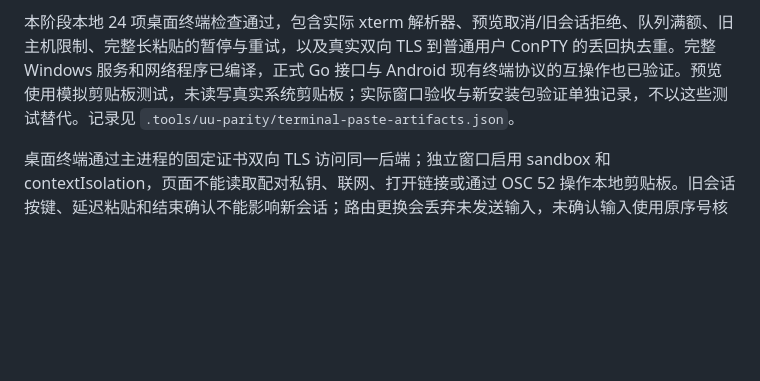
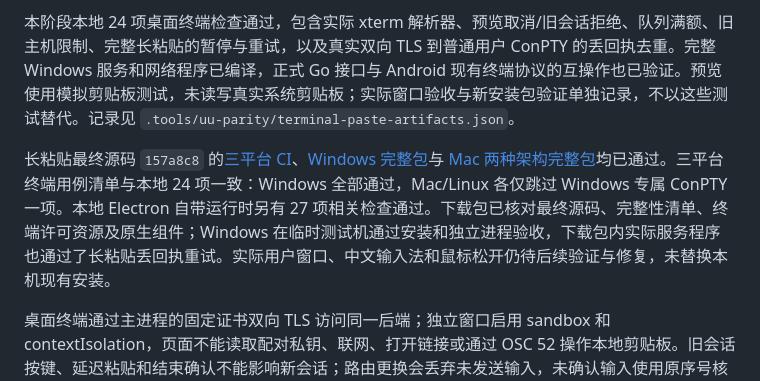
Before and after one commit to ffffhx/cliprelay, a Markdown page: README.md, the part around the change. Drawn GitHub-style; blank space fills up the shorter version.

Commit message:
Record verified complete terminal paste packages and remaining mouse cleanup [skip ci]

```diff
--- a/README.md
+++ b/README.md
@@ -432,6 +432,8 @@ Windows / Mac 控制端已接入独立终端窗口，从已配对电脑的「终
 
 本阶段本地 24 项桌面终端检查通过，包含实际 xterm 解析器、预览取消/旧会话拒绝、队列满额、旧主机限制、完整长粘贴的暂停与重试，以及真实双向 TLS 到普通用户 ConPTY 的丢回执去重。完整 Windows 服务和网络程序已编译，正式 Go 接口与 Android 现有终端协议的互操作也已验证。预览使用模拟剪贴板测试，未读写真实系统剪贴板；实际窗口验收与新安装包验证单独记录，不以这些测试替代。记录见 `.tools/uu-parity/terminal-paste-artifacts.json`。
 
+长粘贴最终源码 `157a8c8` 的[三平台 CI](https://github.com/ffffhx/cliprelay/actions/runs/38798360020)、[Windows 完整包](https://github.com/ffffhx/cliprelay/actions/runs/38798364756)与 [Mac 两种架构完整包](https://github.com/ffffhx/cliprelay/actions/runs/38798369812)均已通过。三平台终端用例清单与本地 24 项一致：Windows 全部通过，Mac/Linux 各仅跳过 Windows 专属 ConPTY 一项。本地 Electron 自带运行时另有 27 项相关检查通过。下载包已核对最终源码、完整性清单、终端许可资源及原生组件；Windows 在临时测试机通过安装和独立进程验收，下载包内实际服务程序也通过了长粘贴丢回执重试。实际用户窗口、中文输入法和鼠标松开仍待后续验证与修复，未替换本机现有安装。
+
 桌面终端通过主进程的固定证书双向 TLS 访问同一后端；独立窗口启用 sandbox 和 contextIsolation，页面不能读取配对私钥、联网、打开链接或通过 OSC 52 操作本地剪贴板。旧会话按键、延迟粘贴和结束确认不能影响新会话；路由更换会丢弃未发送输入，未确认输入使用原序号核对。历史回放与新输出按准确字节边界分开，避免重复响应历史查询。输入只保存在内存，不记录命令或终端输出。输入确认仅代表后端接收或写入，不代表命令执行成功。
 
 桌面终端本地 Node 与 Electron 运行时各 21 项测试通过，包括真实 ConPTY、固定证书 TLS、丢失输入回执后的去重、PowerShell、尺寸变化、路由替换、服务重启、真实 xterm 解析器和窗口权限。验证命令：先运行 `windows/tests/terminal.ps1 -Native`，将生成程序绝对路径设为 `CLIPRELAY_TERMINAL_TEST_WORKER`，再运行 `node --test windows/tests/desktop-terminal.test.cjs windows/tests/desktop-terminal-ui.test.cjs windows/tests/desktop-terminal-window.test.cjs windows/tests/desktop-client-window.test.cjs windows/tests/mac-owned-window.test.cjs`。非 Windows 平台跳过真实 Windows ConPTY 一项，其余测试仍执行。这些测试不替代真实 Chromium 窗口、输入法、终端鼠标、公网与安装版 SYSTEM 路径验收。
```
